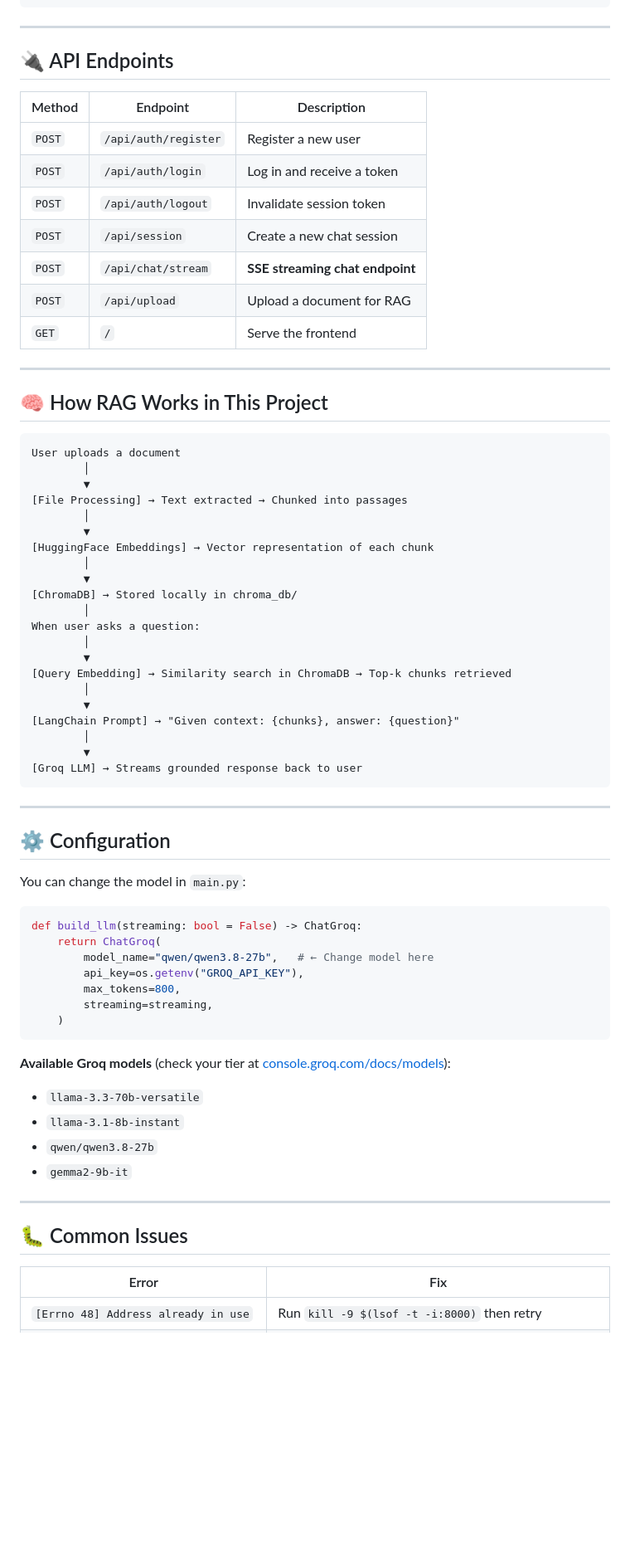
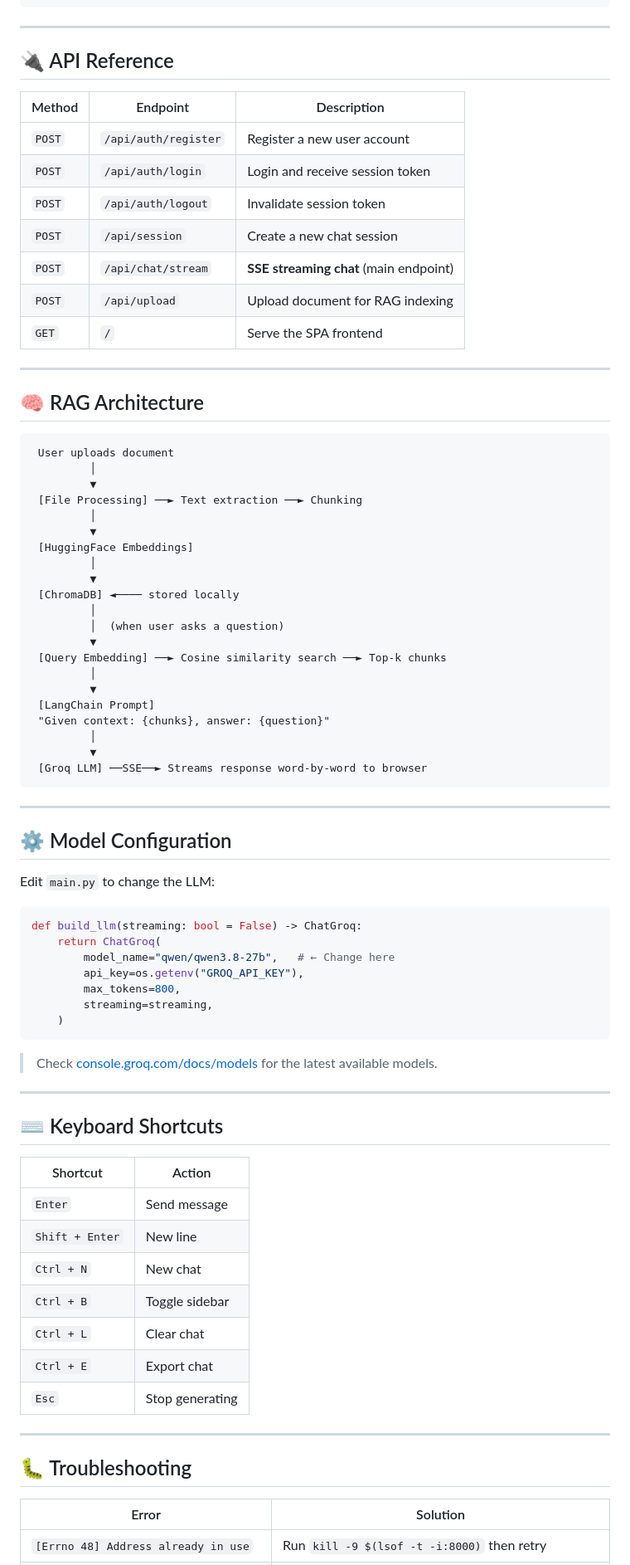
Before and after one commit to HarshS99/gpt6, a Markdown page: README.md, the part around one of its changes. Shown at 83% size. GitHub-like rendering; blank space fills up the shorter version.

````diff
--- a/README.md
+++ b/README.md
@@ -151,72 +173,82 @@ gpt6/
 
 ---
 
-## 🔌 API Endpoints
+## 🔌 API Reference
 
 | Method | Endpoint | Description |
 |--------|----------|-------------|
-| `POST` | `/api/auth/register` | Register a new user |
-| `POST` | `/api/auth/login` | Log in and receive a token |
+| `POST` | `/api/auth/register` | Register a new user account |
+| `POST` | `/api/auth/login` | Login and receive session token |
 | `POST` | `/api/auth/logout` | Invalidate session token |
 | `POST` | `/api/session` | Create a new chat session |
-| `POST` | `/api/chat/stream` | **SSE streaming chat endpoint** |
-| `POST` | `/api/upload` | Upload a document for RAG |
-| `GET`  | `/`       | Serve the frontend |
+| `POST` | `/api/chat/stream` | **SSE streaming chat** (main endpoint) |
+| `POST` | `/api/upload` | Upload document for RAG indexing |
+| `GET`  | `/` | Serve the SPA frontend |
 
 ---
 
-## 🧠 How RAG Works in This Project
+## 🧠 RAG Architecture
 
 ```
-User uploads a document
-        │
-        ▼
-[File Processing] → Text extracted → Chunked into passages
-        │
-        ▼
-[HuggingFace Embeddings] → Vector representation of each chunk
-        │
-        ▼
-[ChromaDB] → Stored locally in chroma_db/
-        │
-When user asks a question:
-        │
-        ▼
-[Query Embedding] → Similarity search in ChromaDB → Top-k chunks retrieved
-        │
-        ▼
-[LangChain Prompt] → "Given context: {chunks}, answer: {question}"
-        │
-        ▼
-[Groq LLM] → Streams grounded response back to user
+ User uploads document
+         │
+         ▼
+ [File Processing] ──► Text extraction ──► Chunking
+         │
+         ▼
+ [HuggingFace Embeddings]
+         │
+         ▼
+ [ChromaDB] ◄──── stored locally
+         │
+         │  (when user asks a question)
+         ▼
+ [Query Embedding] ──► Cosine similarity search ──► Top-k chunks
+         │
+         ▼
+ [LangChain Prompt]
+ "Given context: {chunks}, answer: {question}"
+         │
+         ▼
+ [Groq LLM] ──SSE──► Streams response word-by-word to browser
 ```
 
 ---
 
-## ⚙️ Configuration
+## ⚙️ Model Configuration
 
-You can change the model in `main.py`:
+Edit `main.py` to change the LLM:
 
 ```python
 def build_llm(streaming: bool = False) -> ChatGroq:
     return ChatGroq(
-        model_name="qwen/qwen3.8-27b",   # ← Change model here
+        model_name="qwen/qwen3.8-27b",   # ← Change here
         api_key=os.getenv("GROQ_API_KEY"),
         max_tokens=800,
         streaming=streaming,
     )
 ```
 
-**Available Groq models** (check your tier at [console.groq.com/docs/models](https://console.groq.com/docs/models)):
-- `llama-3.3-70b-versatile`
-- `llama-3.1-8b-instant`
-- `qwen/qwen3.8-27b`
-- `gemma2-9b-it`
+> Check [console.groq.com/docs/models](https://console.groq.com/docs/models) for the latest available models.
 
 ---
 
-## 🐛 Common Issues
+## ⌨️ Keyboard Shortcuts
 
-| Error | Fix |
-|-------|-----|
+| Shortcut | Action |
+|----------|--------|
+| `Enter` | Send message |
+| `Shift + Enter` | New line |
+| `Ctrl + N` | New chat |
+| `Ctrl + B` | Toggle sidebar |
+| `Ctrl + L` | Clear chat |
+| `Ctrl + E` | Export chat |
+| `Esc` | Stop generating |
+
+---
+
+## 🐛 Troubleshooting
+
+| Error | Solution |
+|-------|----------|
 | `[Errno 48] Address already in use` | Run `kill -9 $(lsof -t -i:8000)` then retry |
````
Also changed, not shown: other parts of README.md (+95 -78 lines).
